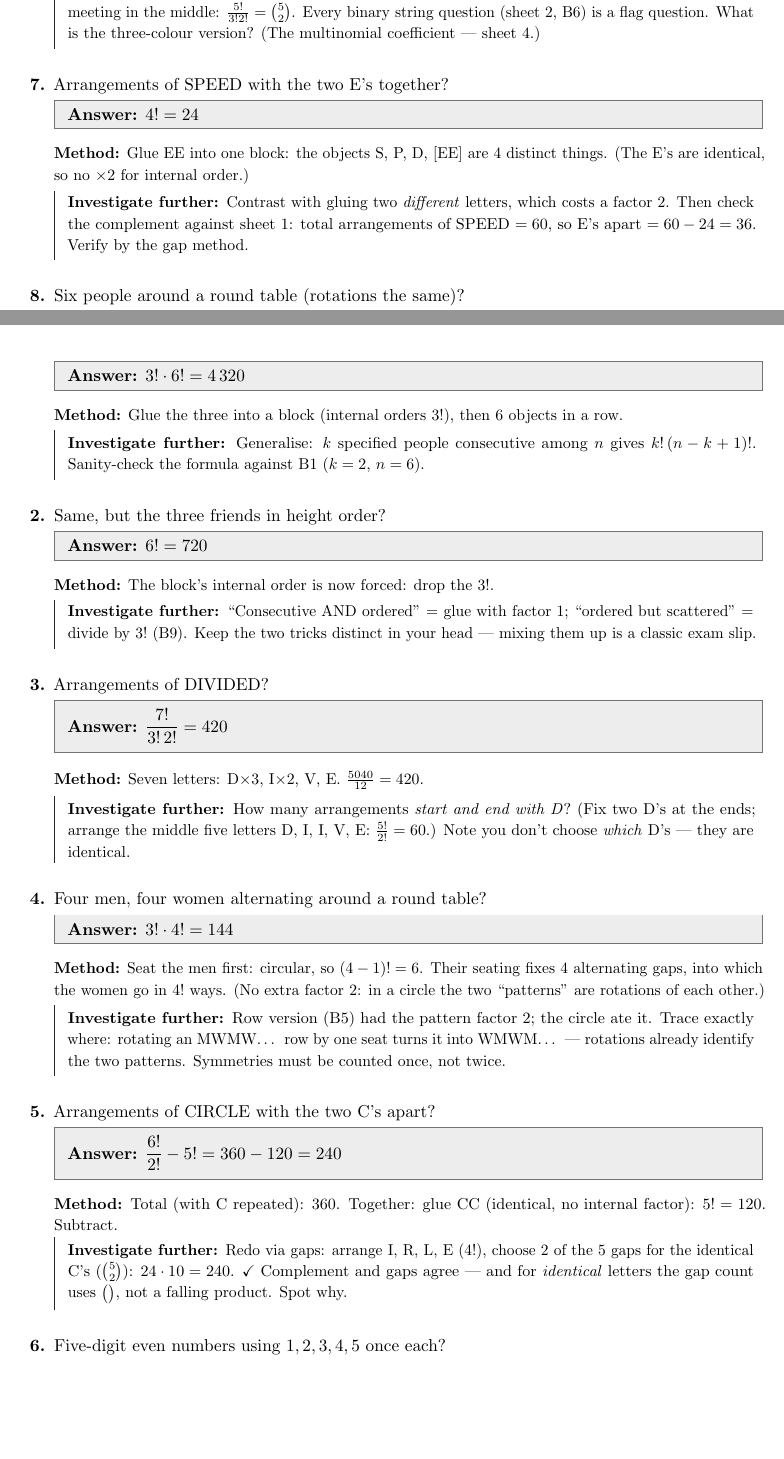
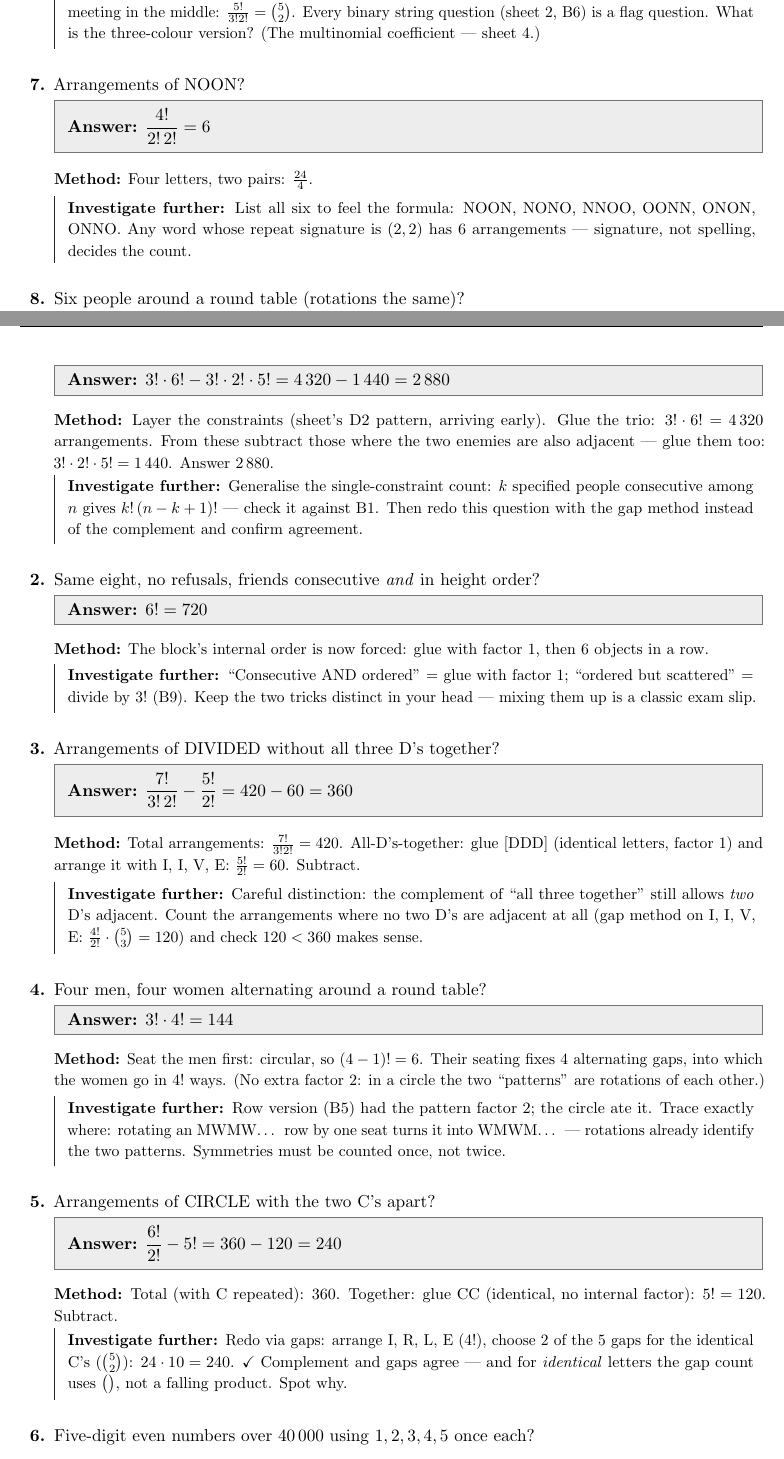
Before and after one commit to The-CerealDev/speed-maths, a LaTeX document (combinatorics/answers/ans03.tex): two parts of pages 2 and 5 of 8, joined at a grey line, cut so that both start at the same text, the shorter picture padded with empty space. Compiled offline with pdfLaTeX.

Commit message:
sheet03 calibration fixes from agy difficulty review
Six verified flags applied: A7 -> pure-recognition NOON (glue technique
belonged in B); C1 gains a second layered constraint (trio consecutive
+ enemies apart, 2880); C3 -> DIVIDED without all D's together (360);
C6 -> even AND >40000 forcing interacting cases (18); D1 -> odds
increasing AND evens decreasing, collapsing to a single C(7,4)=35
choice; D5 adds King-Queen glue atop the circular gap method (288),
demonstrating glue-before-gaps ordering.

Every replacement verified by formula + itertools brute force (all
PASS) before editing.

Co-Authored-By: Claude Fable 5 <noreply@anthropic.com>
Claude-Session: https://claude.ai/code/session_01QxtEr2nVYVZJQC2bNSapqS

```diff
--- a/combinatorics/answers/ans03.tex
+++ b/combinatorics/answers/ans03.tex
@@ -55,11 +55,11 @@
 \inv{Repeated-letter arrangements and binomial coefficients are the same formula meeting in the middle: $\frac{5!}{3!2!}=\binom{5}{2}$. Every binary string question (sheet 2, B6) is a flag question. What is the three-colour version? (The multinomial coefficient --- sheet 4.)}
 
 %── A7 ──────────────────────────────────────────────────────────────────────────
-\item Arrangements of SPEED with the two E's together?
+\item Arrangements of NOON?
 
-\ans{$4!=24$}
-\method{Glue EE into one block: the objects S, P, D, [EE] are 4 distinct things. (The E's are identical, so no $\times2$ for internal order.)}
-\inv{Contrast with gluing two \emph{different} letters, which costs a factor 2. Then check the complement against sheet 1: total arrangements of SPEED $=60$, so E's apart $=60-24=36$. Verify by the gap method.}
+\ans{$\dfrac{4!}{2!\,2!}=6$}
+\method{Four letters, two pairs: $\frac{24}{4}$.}
+\inv{List all six to feel the formula: NOON, NONO, NNOO, OONN, ONON, ONNO. Any word whose repeat signature is $(2,2)$ has 6 arrangements --- signature, not spelling, decides the count.}
 
 %── A8 ──────────────────────────────────────────────────────────────────────────
 \item Six people around a round table (rotations the same)?
@@ -173,21 +173,21 @@
 
-\ans{$3!\cdot6!=4\,320$}
-\method{Glue the three into a block (internal orders $3!$), then 6 objects in a row.}
-\inv{Generalise: $k$ specified people consecutive among $n$ gives $k!\,(n-k+1)!$. Sanity-check the formula against B1 ($k=2$, $n=6$).}
+\ans{$3!\cdot6!-3!\cdot2!\cdot5!=4\,320-1\,440=2\,880$}
+\method{Layer the constraints (sheet's D2 pattern, arriving early). Glue the trio: $3!\cdot6!=4\,320$ arrangements. From these subtract those where the two enemies are also adjacent --- glue them too: $3!\cdot2!\cdot5!=1\,440$. Answer $2\,880$.}
+\inv{Generalise the single-constraint count: $k$ specified people consecutive among $n$ gives $k!\,(n-k+1)!$ --- check it against B1. Then redo this question with the gap method instead of the complement and confirm agreement.}
 
 %── C2 ──────────────────────────────────────────────────────────────────────────
-\item Same, but the three friends in height order?
+\item Same eight, no refusals, friends consecutive \emph{and} in height order?
 
 \ans{$6!=720$}
-\method{The block's internal order is now forced: drop the $3!$.}
+\method{The block's internal order is now forced: glue with factor 1, then 6 objects in a row.}
 \inv{``Consecutive AND ordered'' = glue with factor 1; ``ordered but scattered'' = divide by $3!$ (B9). Keep the two tricks distinct in your head --- mixing them up is a classic exam slip.}
 
 %── C3 ──────────────────────────────────────────────────────────────────────────
-\item Arrangements of DIVIDED?
+\item Arrangements of DIVIDED without all three D's together?
 
-\ans{$\dfrac{7!}{3!\,2!}=420$}
-\method{Seven letters: D$\times$3, I$\times$2, V, E. $\frac{5040}{12}=420$.}
-\inv{How many arrangements \emph{start and end with D}? (Fix two D's at the ends; arrange the middle five letters D, I, I, V, E: $\frac{5!}{2!}=60$.) Note you don't choose \emph{which} D's --- they are identical.}
+\ans{$\dfrac{7!}{3!\,2!}-\dfrac{5!}{2!}=420-60=360$}
+\method{Total arrangements: $\frac{7!}{3!2!}=420$. All-D's-together: glue [DDD] (identical letters, factor 1) and arrange it with I, I, V, E: $\frac{5!}{2!}=60$. Subtract.}
+\inv{Careful distinction: the complement of ``all three together'' still allows \emph{two} D's adjacent. Count the arrangements where no two D's are adjacent at all (gap method on I, I, V, E: $\frac{4!}{2!}\cdot\binom{5}{3}=120$) and check $120<360$ makes sense.}
 
 %── C4 ──────────────────────────────────────────────────────────────────────────
 \item Four men, four women alternating around a round table?
@@ -204,11 +204,11 @@
 \inv{Redo via gaps: arrange I, R, L, E ($4!$), choose 2 of the 5 gaps for the identical C's ($\binom{5}{2}$): $24\cdot10=240$. \checkmark\ Complement and gaps agree --- and for \emph{identical} letters the gap count uses $\binom{}{}$, not a falling product. Spot why.}
 
 %── C6 ──────────────────────────────────────────────────────────────────────────
-\item Five-digit even numbers using $1,2,3,4,5$ once each?
+\item Five-digit even numbers over $40\,000$ using $1,2,3,4,5$ once each?
 
-\ans{$2\cdot4!=48$}
-\method{Units digit must be 2 or 4 (two choices); the rest arrange freely.}
-\inv{How many are divisible by 4? A number is divisible by 4 exactly when its last two digits are. The valid distinct-digit endings from $\{1,\ldots,5\}$ are 12, 24, 32, 52 --- four endings, each completed by $3!$ arrangements of the remaining digits: $4\cdot6=24$.}
+\ans{$18$}
+\method{Two interacting constraints (units even, leading digit 4 or 5) --- case on the units digit, because it consumes a candidate leading digit or not. \emph{Units 2:} leading digit from $\{4,5\}$, rest free: $2\cdot3!=12$. \emph{Units 4:} leading digit must be 5, rest free: $3!=6$. Total $18$.}
+\inv{Why case on units rather than the leading digit? Try it the other way and watch the option-counts stop being uniform (sheet 1's C1 lesson). Extension: how many are divisible by 4? (Endings 12, 24, 32, 52; now impose the $>40\,000$ condition on each case.)}
 
 %── C7 ──────────────────────────────────────────────────────────────────────────
 \item Three maths, two physics, two chemistry books, subjects together?
```
Also changed, not shown: combinatorics/sheets/sheet03.tex (+7 -7 lines), combinatorics/answers/ans03.pdf, combinatorics/sheets/sheet03.pdf, combinatorics/answers/ans03.tex (18 more changed lines).
